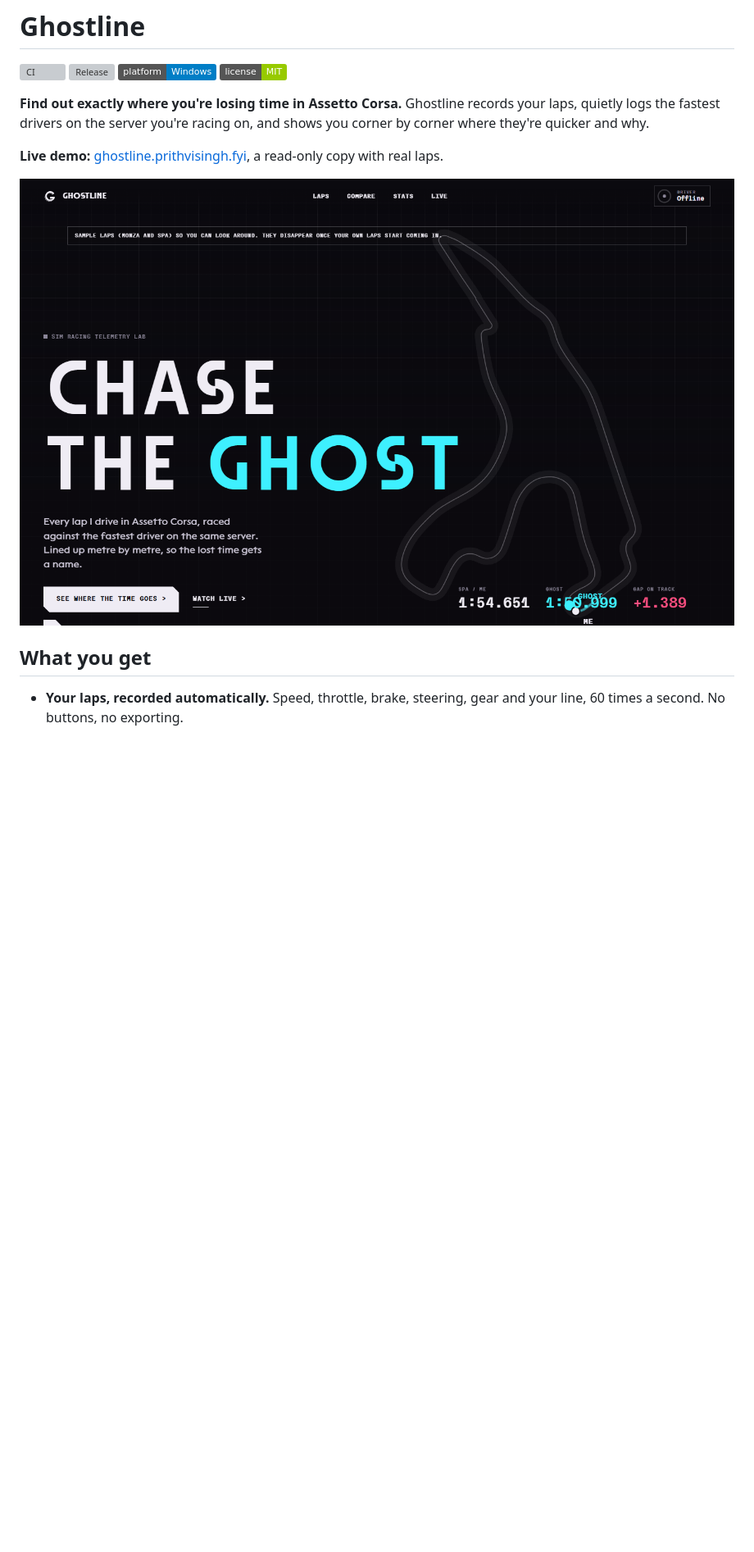
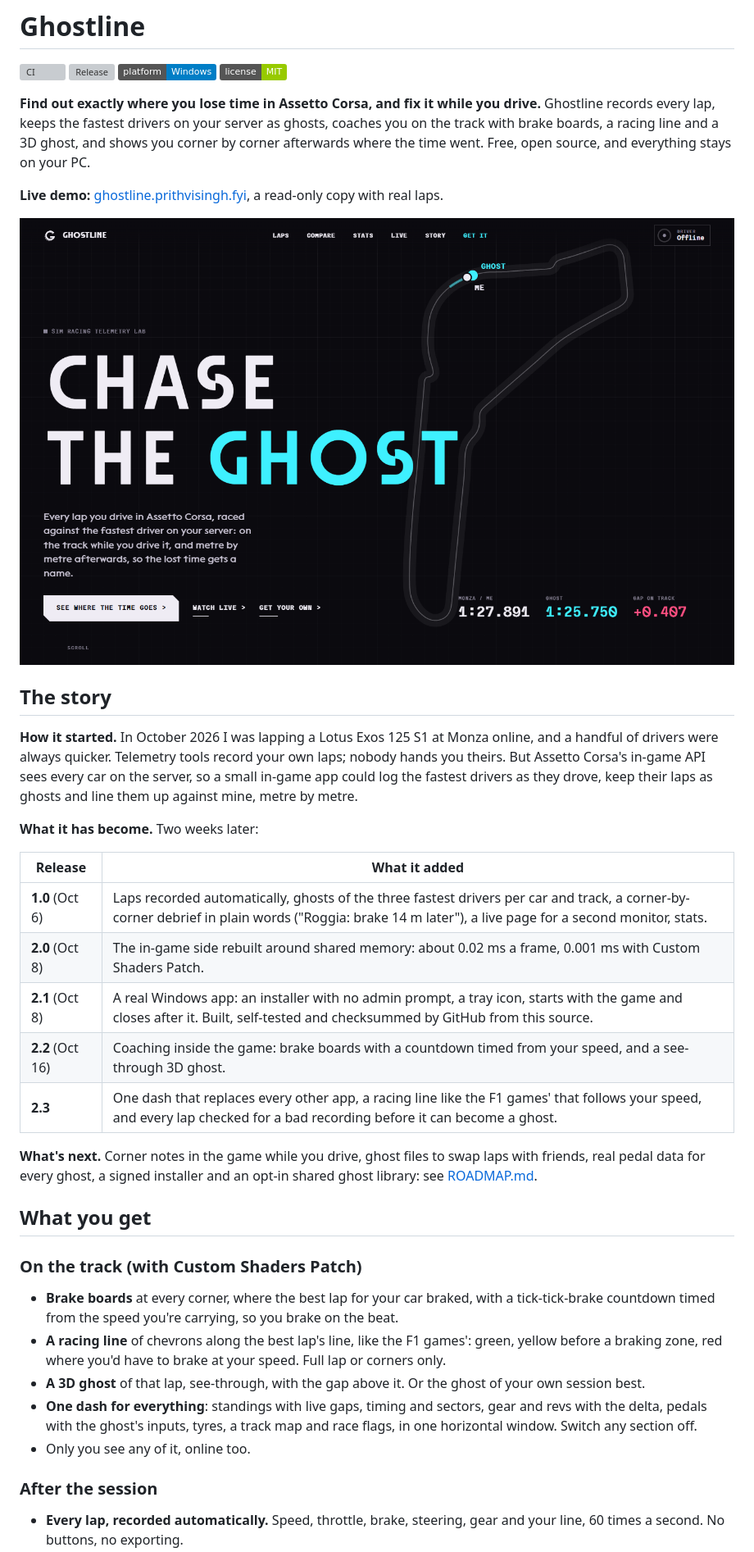
Before and after one commit to pr1tzy/ghostline, a Markdown page: README.md, the part around the change printed below. Shown: that part at 82% size. Rendered like a GitHub page; pictures changed too: docs/home.png; badges without logos; blank space fills up the shorter version; grey boxes are pictures that could not be loaded.

```diff
--- a/README.md
+++ b/README.md
@@ -2,14 +2,49 @@
 
 [![CI](https://github.com/pr1tzy/ghostline/actions/workflows/ci.yml/badge.svg)](https://github.com/pr1tzy/ghostline/actions/workflows/ci.yml) [![Release](https://img.shields.io/github/v/release/pr1tzy/ghostline)](https://github.com/pr1tzy/ghostline/releases/latest) ![Windows](https://img.shields.io/badge/platform-Windows-blue) [![License: MIT](https://img.shields.io/badge/license-MIT-green)](LICENSE)
 
-**Find out exactly where you're losing time in Assetto Corsa.** Ghostline records your laps, quietly logs the
-fastest drivers on the server you're racing on, and shows you corner by corner where they're quicker and why.
+**Find out exactly where you lose time in Assetto Corsa, and fix it while you drive.** Ghostline records every lap,
+keeps the fastest drivers on your server as ghosts, coaches you on the track with brake boards, a racing line and a 3D
+ghost, and shows you corner by corner afterwards where the time went. Free, open source, and everything stays on your
+PC.
 
 **Live demo:** [ghostline.prithvisingh.fyi](https://ghostline.prithvisingh.fyi), a read-only copy with real laps.
 
 ![Home](docs/home.png)
 
+## The story
+
+**How it started.** In October 2026 I was lapping a Lotus Exos 125 S1 at Monza online, and a handful of drivers were
+always quicker. Telemetry tools record your own laps; nobody hands you theirs. But Assetto Corsa's in-game API sees
+every car on the server, so a small in-game app could log the fastest drivers as they drove, keep their laps as
+ghosts and line them up against mine, metre by metre.
+
+**What it has become.** Two weeks later:
+
+| Release | What it added |
+|---|---|
+| **1.0** (Oct 6) | Laps recorded automatically, ghosts of the three fastest drivers per car and track, a corner-by-corner debrief in plain words ("Roggia: brake 14 m later"), a live page for a second monitor, stats. |
+| **2.0** (Oct 8) | The in-game side rebuilt around shared memory: about 0.02 ms a frame, 0.001 ms with Custom Shaders Patch. |
+| **2.1** (Oct 8) | A real Windows app: an installer with no admin prompt, a tray icon, starts with the game and closes after it. Built, self-tested and checksummed by GitHub from this source. |
+| **2.2** (Oct 16) | Coaching inside the game: brake boards with a countdown timed from your speed, and a see-through 3D ghost. |
+| **2.3** | One dash that replaces every other app, a racing line like the F1 games' that follows your speed, and every lap checked for a bad recording before it can become a ghost. |
+
+**What's next.** Corner notes in the game while you drive, ghost files to swap laps with friends, real pedal data
+for every ghost, a signed installer and an opt-in shared ghost library: see [ROADMAP.md](ROADMAP.md).
+
 ## What you get
 
-- **Your laps, recorded automatically.** Speed, throttle, brake, steering, gear and your line, 60 times a second.
+### On the track (with Custom Shaders Patch)
+
+- **Brake boards** at every corner, where the best lap for your car braked, with a tick-tick-brake countdown timed
+  from the speed you're carrying, so you brake on the beat.
+- **A racing line** of chevrons along the best lap's line, like the F1 games': green, yellow before a braking zone,
+  red where you'd have to brake at your speed. Full lap or corners only.
+- **A 3D ghost** of that lap, see-through, with the gap above it. Or the ghost of your own session best.
+- **One dash for everything**: standings with live gaps, timing and sectors, gear and revs with the delta, pedals
+  with the ghost's inputs, tyres, a track map and race flags, in one horizontal window. Switch any section off.
+- Only you see any of it, online too.
+
+### After the session
+
+- **Every lap, recorded automatically.** Speed, throttle, brake, steering, gear and your line, 60 times a second.
   No buttons, no exporting.
```
Also changed, not shown: other parts of README.md (+23 -17 lines), CHANGELOG.md (+9 -5 lines), ROADMAP.md (+12 -9 lines), docs/compare.png, docs/map.png, docs/stats.png, 5 other files.
